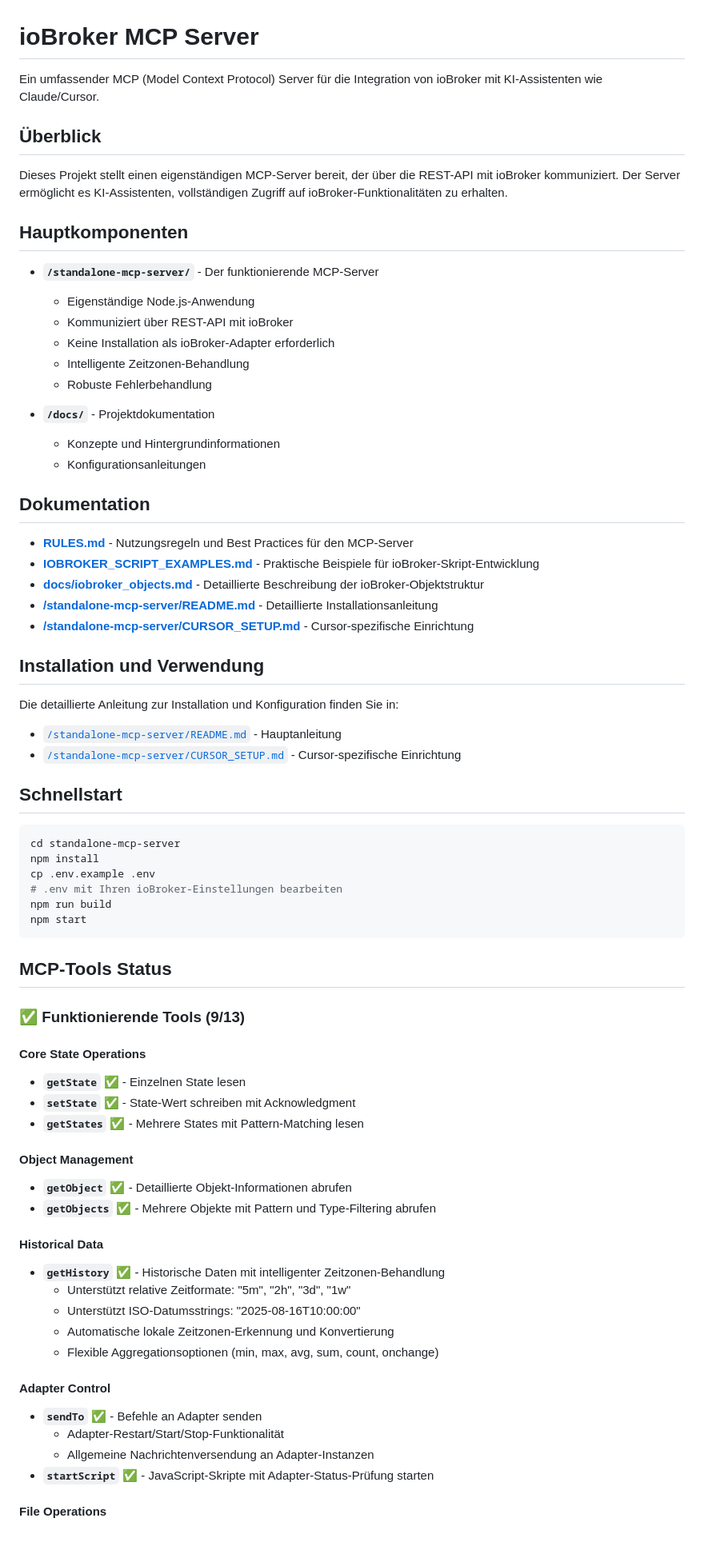
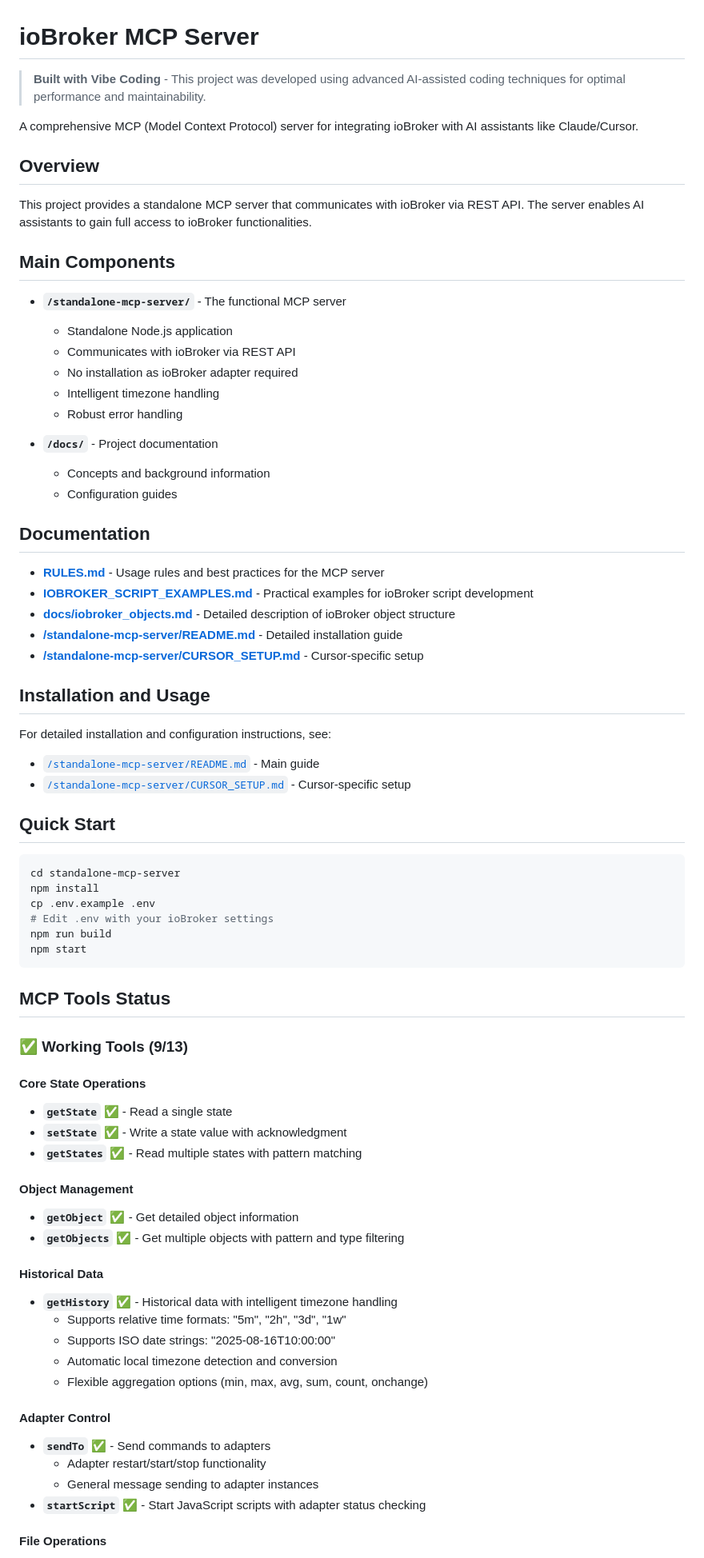
Before and after one commit to passuff/iobroker_mcp, a Markdown page: README.md, the part around one of its changes. Shown at 80% size. Drawn GitHub-style; blank space fills up the shorter version.

````diff
--- a/README.md
+++ b/README.md
@@ -1,73 +1,75 @@
 # ioBroker MCP Server
 
-Ein umfassender MCP (Model Context Protocol) Server für die Integration von ioBroker mit KI-Assistenten wie Claude/Cursor.
+> **Built with Vibe Coding** - This project was developed using advanced AI-assisted coding techniques for optimal performance and maintainability.
 
-## Überblick
+A comprehensive MCP (Model Context Protocol) server for integrating ioBroker with AI assistants like Claude/Cursor.
 
-Dieses Projekt stellt einen eigenständigen MCP-Server bereit, der über die REST-API mit ioBroker kommuniziert. Der Server ermöglicht es KI-Assistenten, vollständigen Zugriff auf ioBroker-Funktionalitäten zu erhalten.
+## Overview
 
-## Hauptkomponenten
+This project provides a standalone MCP server that communicates with ioBroker via REST API. The server enables AI assistants to gain full access to ioBroker functionalities.
 
-- **`/standalone-mcp-server/`** - Der funktionierende MCP-Server
-  - Eigenständige Node.js-Anwendung
-  - Kommuniziert über REST-API mit ioBroker
-  - Keine Installation als ioBroker-Adapter erforderlich
-  - Intelligente Zeitzonen-Behandlung
-  - Robuste Fehlerbehandlung
+## Main Components
 
-- **`/docs/`** - Projektdokumentation
-  - Konzepte und Hintergrundinformationen
-  - Konfigurationsanleitungen
+- **`/standalone-mcp-server/`** - The functional MCP server
+  - Standalone Node.js application
+  - Communicates with ioBroker via REST API
+  - No installation as ioBroker adapter required
+  - Intelligent timezone handling
+  - Robust error handling
 
-## Dokumentation
+- **`/docs/`** - Project documentation
+  - Concepts and background information
+  - Configuration guides
 
-- **[RULES.md](./RULES.md)** - Nutzungsregeln und Best Practices für den MCP-Server
-- **[IOBROKER_SCRIPT_EXAMPLES.md](./IOBROKER_SCRIPT_EXAMPLES.md)** - Praktische Beispiele für ioBroker-Skript-Entwicklung
-- **[docs/iobroker_objects.md](./docs/iobroker_objects.md)** - Detaillierte Beschreibung der ioBroker-Objektstruktur
-- **[/standalone-mcp-server/README.md](./standalone-mcp-server/README.md)** - Detaillierte Installationsanleitung
-- **[/standalone-mcp-server/CURSOR_SETUP.md](./standalone-mcp-server/CURSOR_SETUP.md)** - Cursor-spezifische Einrichtung
+## Documentation
 
-## Installation und Verwendung
+- **[RULES.md](./RULES.md)** - Usage rules and best practices for the MCP server
+- **[IOBROKER_SCRIPT_EXAMPLES.md](./IOBROKER_SCRIPT_EXAMPLES.md)** - Practical examples for ioBroker script development
+- **[docs/iobroker_objects.md](./docs/iobroker_objects.md)** - Detailed description of ioBroker object structure
+- **[/standalone-mcp-server/README.md](./standalone-mcp-server/README.md)** - Detailed installation guide
+- **[/standalone-mcp-server/CURSOR_SETUP.md](./standalone-mcp-server/CURSOR_SETUP.md)** - Cursor-specific setup
 
-Die detaillierte Anleitung zur Installation und Konfiguration finden Sie in:
-- [`/standalone-mcp-server/README.md`](./standalone-mcp-server/README.md) - Hauptanleitung
-- [`/standalone-mcp-server/CURSOR_SETUP.md`](./standalone-mcp-server/CURSOR_SETUP.md) - Cursor-spezifische Einrichtung
+## Installation and Usage
 
-## Schnellstart
+For detailed installation and configuration instructions, see:
+- [`/standalone-mcp-server/README.md`](./standalone-mcp-server/README.md) - Main guide
+- [`/standalone-mcp-server/CURSOR_SETUP.md`](./standalone-mcp-server/CURSOR_SETUP.md) - Cursor-specific setup
+
+## Quick Start
 
 ```bash
 cd standalone-mcp-server
 npm install
 cp .env.example .env
-# .env mit Ihren ioBroker-Einstellungen bearbeiten
+# Edit .env with your ioBroker settings
 npm run build
 npm start
 ```
 
-## MCP-Tools Status
+## MCP Tools Status
 
-### ✅ **Funktionierende Tools (9/13)**
+### ✅ **Working Tools (9/13)**
 
 #### **Core State Operations**
-- **`getState`** ✅ - Einzelnen State lesen
-- **`setState`** ✅ - State-Wert schreiben mit Acknowledgment
-- **`getStates`** ✅ - Mehrere States mit Pattern-Matching lesen
+- **`getState`** ✅ - Read a single state
+- **`setState`** ✅ - Write a state value with acknowledgment
+- **`getStates`** ✅ - Read multiple states with pattern matching
 
 #### **Object Management**
-- **`getObject`** ✅ - Detaillierte Objekt-Informationen abrufen
-- **`getObjects`** ✅ - Mehrere Objekte mit Pattern und Type-Filtering abrufen
+- **`getObject`** ✅ - Get detailed object information
+- **`getObjects`** ✅ - Get multiple objects with pattern and type filtering
 
 #### **Historical Data**
-- **`getHistory`** ✅ - Historische Daten mit intelligenter Zeitzonen-Behandlung
-  - Unterstützt relative Zeitformate: "5m", "2h", "3d", "1w"
-  - Unterstützt ISO-Datumsstrings: "2025-08-16T10:00:00"
-  - Automatische lokale Zeitzonen-Erkennung und Konvertierung
-  - Flexible Aggregationsoptionen (min, max, avg, sum, count, onchange)
+- **`getHistory`** ✅ - Historical data with intelligent timezone handling
+  - Supports relative time formats: "5m", "2h", "3d", "1w"
+  - Supports ISO date strings: "2025-08-16T10:00:00"
+  - Automatic local timezone detection and conversion
+  - Flexible aggregation options (min, max, avg, sum, count, onchange)
 
 #### **Adapter Control**
-- **`sendTo`** ✅ - Befehle an Adapter senden
-  - Adapter-Restart/Start/Stop-Funktionalität
-  - Allgemeine Nachrichtenversendung an Adapter-Instanzen
-- **`startScript`** ✅ - JavaScript-Skripte mit Adapter-Status-Prüfung starten
+- **`sendTo`** ✅ - Send commands to adapters
+  - Adapter restart/start/stop functionality
+  - General message sending to adapter instances
+- **`startScript`** ✅ - Start JavaScript scripts with adapter status checking
 
 #### **File Operations**
````
Also changed, not shown: other parts of README.md (+43 -43 lines).
